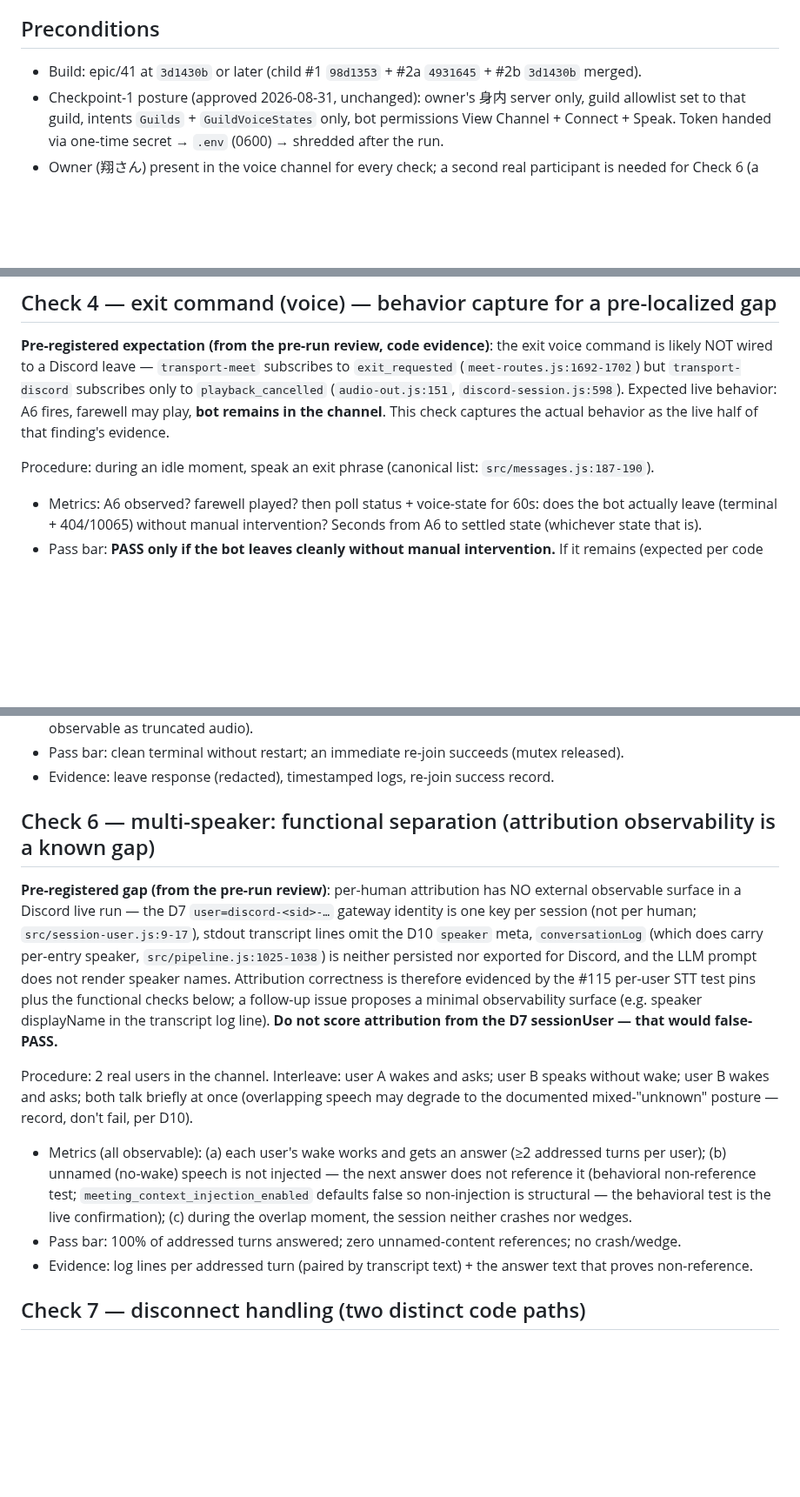
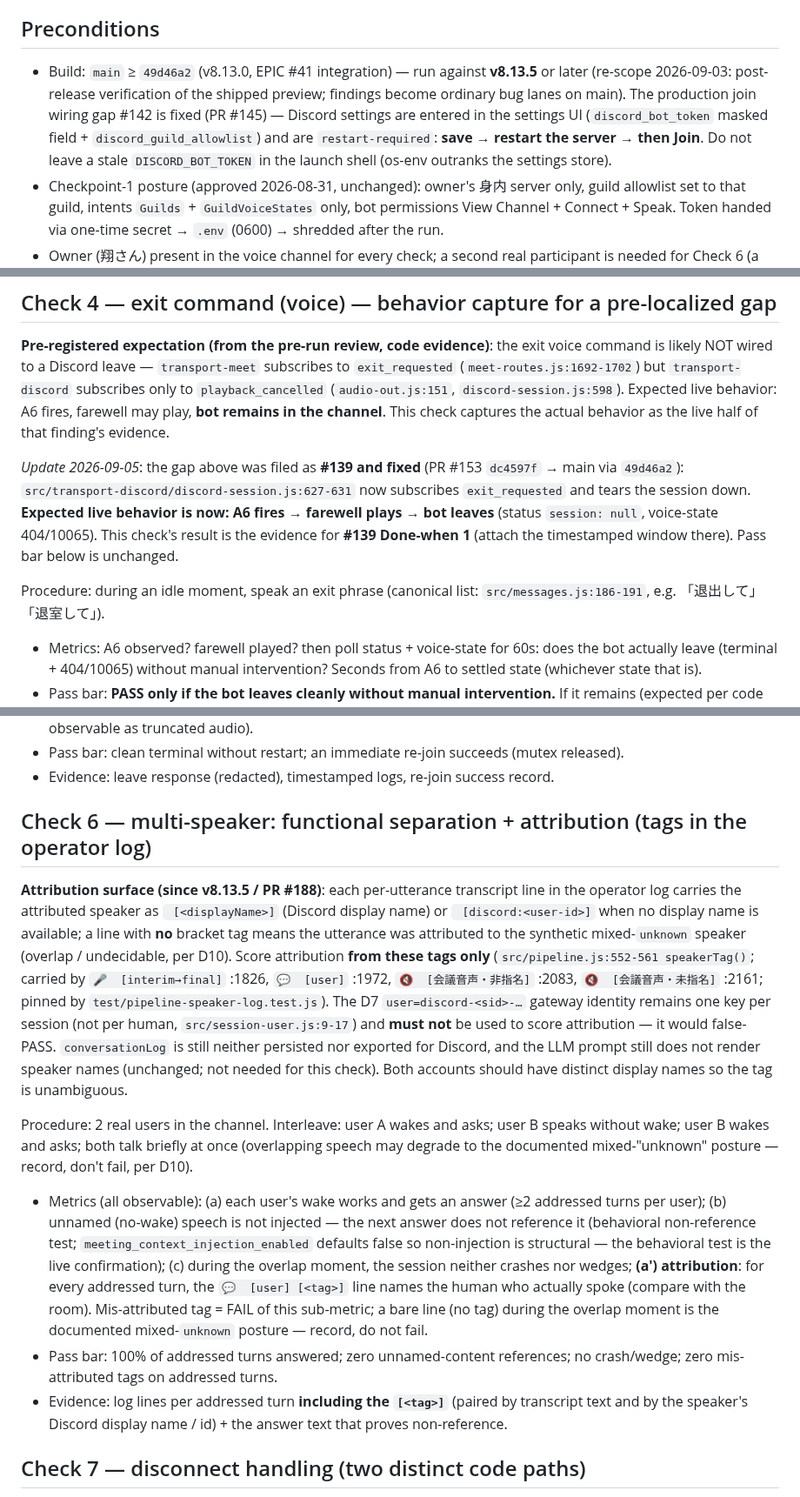
Before and after one commit to caty-ai/meetmate, a Markdown page: docs/live-checklist-002-discord-voice.md, 3 parts joined by grey strips. Shown at 87% size. GitHub-like rendering; blank space fills up the shorter version.

Commit message:
docs: checklist 002 — Check 6 attribution tags (#140/PR #188), #139/#142/#135 post-integration notes, rebase on main v8.13.5 (#138)
Co-Authored-By: Claude Fable 5.1 <noreply@anthropic.com>

```diff
--- a/docs/live-checklist-002-discord-voice.md
+++ b/docs/live-checklist-002-discord-voice.md
@@ -15,7 +15,12 @@ already localized by the pre-run review (see Checks 4 and 6) and are pre-registe
 
 ## Preconditions
 
-- Build: epic/41 at `3d1430b` or later (child #1 `98d1353` + #2a `4931645` + #2b `3d1430b` merged).
+- Build: `main` ≥ `49d46a2` (v8.13.0, EPIC #41 integration) — run against **v8.13.5** or later
+  (re-scope 2026-09-03: post-release verification of the shipped preview; findings become ordinary
+  bug lanes on main). The production join wiring gap #142 is fixed (PR #145) — Discord settings
+  are entered in the settings UI (`discord_bot_token` masked field + `discord_guild_allowlist`) and
+  are `restart-required`: **save → restart the server → then Join**. Do not leave a stale
+  `DISCORD_BOT_TOKEN` in the launch shell (os-env outranks the settings store).
 - Checkpoint-1 posture (approved 2026-08-31, unchanged): owner's 身内 server only, guild allowlist
   set to that guild, intents `Guilds` + `GuildVoiceStates` only, bot permissions View Channel +
   Connect + Speak. Token handed via one-time secret → `.env` (0600) → shredded after the run.
@@ -152,7 +163,14 @@ likely NOT wired to a Discord leave — `transport-meet` subscribes to `exit_req
 play, **bot remains in the channel**. This check captures the actual behavior as the live half of
 that finding's evidence.
 
-Procedure: during an idle moment, speak an exit phrase (canonical list: `src/messages.js:187-190`).
+*Update 2026-09-05*: the gap above was filed as **#139 and fixed** (PR #153 `dc4597f` → main via
+`49d46a2`): `src/transport-discord/discord-session.js:627-631` now subscribes `exit_requested` and
+tears the session down. **Expected live behavior is now: A6 fires → farewell plays → bot leaves**
+(status `session: null`, voice-state 404/10065). This check's result is the evidence for
+**#139 Done-when 1** (attach the timestamped window there). Pass bar below is unchanged.
+
+Procedure: during an idle moment, speak an exit phrase (canonical list: `src/messages.js:186-191`,
+e.g. 「退出して」「退室して」).
 
 - Metrics: A6 observed? farewell played? then poll status + voice-state for 60s: does the bot
   actually leave (terminal + 404/10065) without manual intervention? Seconds from A6 to settled
@@ -175,17 +193,20 @@ Procedure: (re)join, then `POST /api/discord/leave` from loopback while the bot
 - Pass bar: clean terminal without restart; an immediate re-join succeeds (mutex released).
 - Evidence: leave response (redacted), timestamped logs, re-join success record.
 
-## Check 6 — multi-speaker: functional separation (attribution observability is a known gap)
+## Check 6 — multi-speaker: functional separation + attribution (tags in the operator log)
 
-**Pre-registered gap (from the pre-run review)**: per-human attribution has NO external observable
-surface in a Discord live run — the D7 `user=discord-<sid>-…` gateway identity is one key per
-session (not per human; `src/session-user.js:9-17`), stdout transcript lines omit the D10
-`speaker` meta, `conversationLog` (which does carry per-entry speaker,
-`src/pipeline.js:1025-1038`) is neither persisted nor exported for Discord, and the LLM prompt
-does not render speaker names. Attribution correctness is therefore evidenced by the #115
-per-user STT test pins plus the functional checks below; a follow-up issue proposes a minimal
-observability surface (e.g. speaker displayName in the transcript log line). **Do not score
-attribution from the D7 sessionUser — that would false-PASS.**
+**Attribution surface (since v8.13.5 / PR #188)**: each per-utterance transcript line in the
+operator log carries the attributed speaker as ` [<displayName>]` (Discord display name) or
+` [discord:<user-id>]` when no display name is available; a line with **no** bracket tag means
+the utterance was attributed to the synthetic mixed-`unknown` speaker (overlap / undecidable,
+per D10). Score attribution **from these tags only** (`src/pipeline.js:552-561 speakerTag()`;
+carried by `🎤  [interim→final]` :1826, `💬  [user]` :1972, `🔇  [会議音声・非指名]` :2083,
+`🔇  [会議音声・未指名]` :2161; pinned by `test/pipeline-speaker-log.test.js`). The D7
+`user=discord-<sid>-…` gateway identity remains one key per session (not per human,
+`src/session-user.js:9-17`) and **must not** be used to score attribution — it would false-PASS.
+`conversationLog` is still neither persisted nor exported for Discord, and the LLM prompt still
+does not render speaker names (unchanged; not needed for this check). Both accounts should have
+distinct display names so the tag is unambiguous.
 
 Procedure: 2 real users in the channel. Interleave: user A wakes and asks; user B speaks without
 wake; user B wakes and asks; both talk briefly at once (overlapping speech may degrade to the
@@ -195,10 +216,14 @@ documented mixed-"unknown" posture — record, don't fail, per D10).
   user); (b) unnamed (no-wake) speech is not injected — the next answer does not reference it
   (behavioral non-reference test; `meeting_context_injection_enabled` defaults false so
   non-injection is structural — the behavioral test is the live confirmation); (c) during the
-  overlap moment, the session neither crashes nor wedges.
-- Pass bar: 100% of addressed turns answered; zero unnamed-content references; no crash/wedge.
-- Evidence: log lines per addressed turn (paired by transcript text) + the answer text that
-  proves non-reference.
+  overlap moment, the session neither crashes nor wedges; **(a′) attribution**: for every addressed
+  turn, the `💬  [user] [<tag>]` line names the human who actually spoke (compare with the room).
+  Mis-attributed tag = FAIL of this sub-metric; a bare line (no tag) during the overlap moment is
+  the documented mixed-`unknown` posture — record, do not fail.
+- Pass bar: 100% of addressed turns answered; zero unnamed-content references; no crash/wedge;
+  zero mis-attributed tags on addressed turns.
+- Evidence: log lines per addressed turn **including the `[<tag>]`** (paired by transcript text
+  and by the speaker's Discord display name / id) + the answer text that proves non-reference.
 
 ## Check 7 — disconnect handling (two distinct code paths)
 
```
Also changed, not shown: other parts of docs/live-checklist-002-discord-voice.md (+13 -6 lines).
